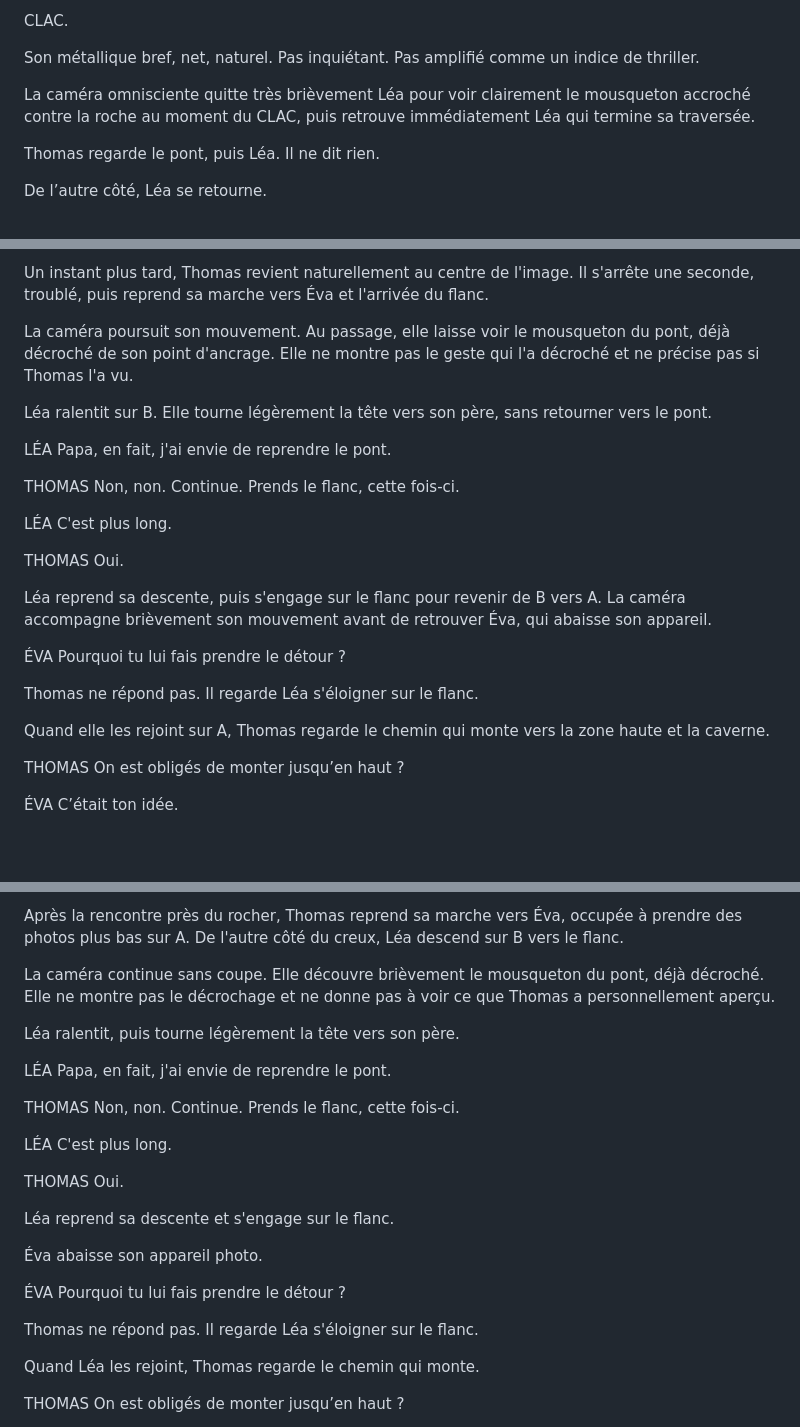
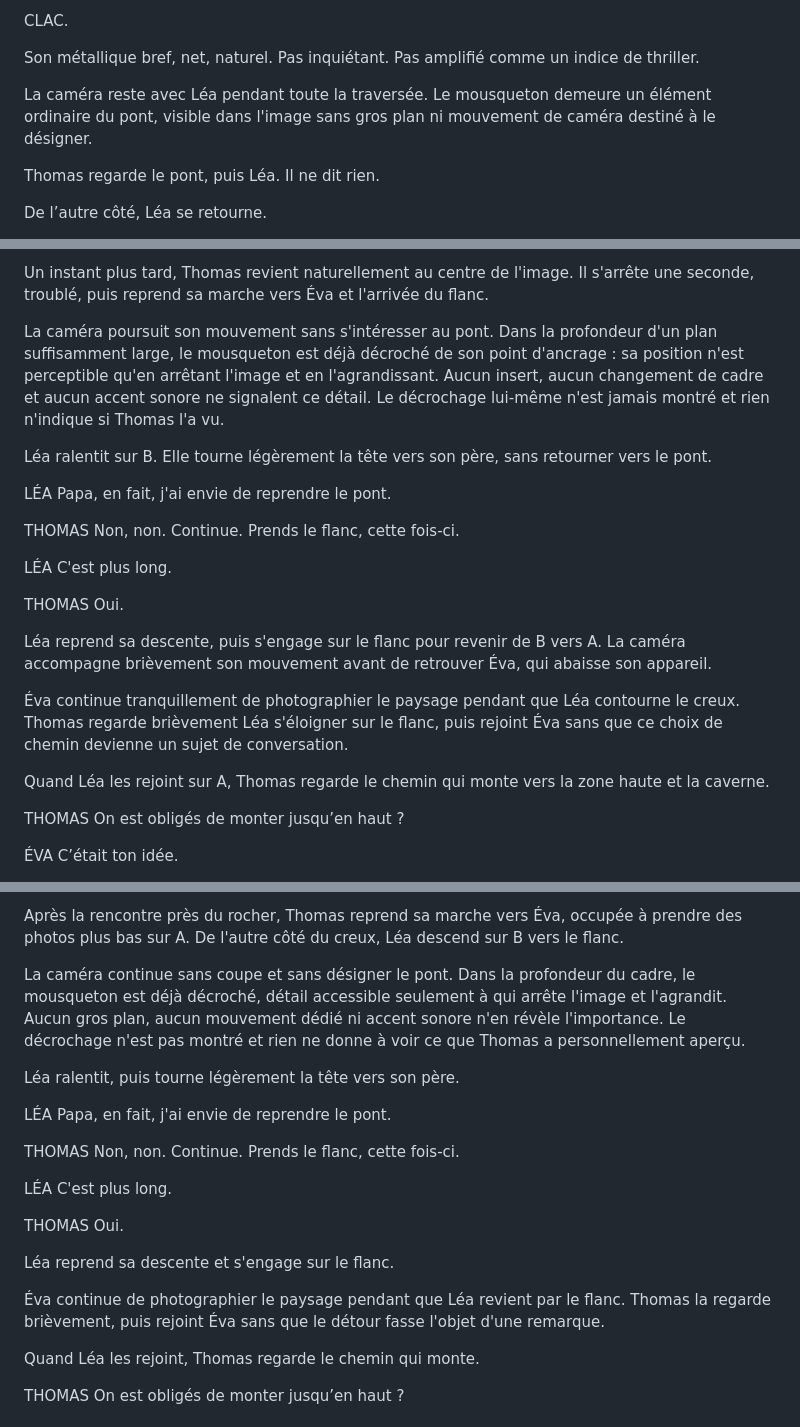
Before and after one commit to rafa-create/Polop, a Markdown page: Script_POLOP.md, 3 parts joined by grey strips. GitHub-like rendering; blank space fills up the shorter version.

Commit message:
Affiner la discrétion du début, du mousqueton et la fuite réflexe de Thomas inversé

```diff
--- a/Script_POLOP.md
+++ b/Script_POLOP.md
@@ -79,7 +79,7 @@ CLAC.
 
 Son métallique bref, net, naturel. Pas inquiétant. Pas amplifié comme un indice de thriller.
 
-La caméra omnisciente quitte très brièvement Léa pour voir clairement le mousqueton accroché contre la roche au moment du CLAC, puis retrouve immédiatement Léa qui termine sa traversée.
+La caméra reste avec Léa pendant toute la traversée. Le mousqueton demeure un élément ordinaire du pont, visible dans l'image sans gros plan ni mouvement de caméra destiné à le désigner.
 
 Thomas regarde le pont, puis Léa. Il ne dit rien.
 
@@ -109,7 +109,7 @@ Un bruit bref se perd parmi les voix et les pas, sans que la caméra cherche aus
 
 Un instant plus tard, Thomas revient naturellement au centre de l'image. Il s'arrête une seconde, troublé, puis reprend sa marche vers Éva et l'arrivée du flanc.
 
-La caméra poursuit son mouvement. Au passage, elle laisse voir le mousqueton du pont, déjà décroché de son point d'ancrage. Elle ne montre pas le geste qui l'a décroché et ne précise pas si Thomas l'a vu.
+La caméra poursuit son mouvement sans s'intéresser au pont. Dans la profondeur d'un plan suffisamment large, le mousqueton est déjà décroché de son point d'ancrage : sa position n'est perceptible qu'en arrêtant l'image et en l'agrandissant. Aucun insert, aucun changement de cadre et aucun accent sonore ne signalent ce détail. Le décrochage lui-même n'est jamais montré et rien n'indique si Thomas l'a vu.
 
 Léa ralentit sur B. Elle tourne légèrement la tête vers son père, sans retourner vers le pont.
 
@@ -127,12 +127,9 @@ Oui.
 
 Léa reprend sa descente, puis s'engage sur le flanc pour revenir de B vers A. La caméra accompagne brièvement son mouvement avant de retrouver Éva, qui abaisse son appareil.
 
-ÉVA
-Pourquoi tu lui fais prendre le détour ?
+Éva continue tranquillement de photographier le paysage pendant que Léa contourne le creux. Thomas regarde brièvement Léa s'éloigner sur le flanc, puis rejoint Éva sans que ce choix de chemin devienne un sujet de conversation.
 
-Thomas ne répond pas. Il regarde Léa s'éloigner sur le flanc.
-
-Quand elle les rejoint sur A, Thomas regarde le chemin qui monte vers la zone haute et la caverne.
+Quand Léa les rejoint sur A, Thomas regarde le chemin qui monte vers la zone haute et la caverne.
 
 THOMAS
 On est obligés de monter jusqu’en haut ?
@@ -759,7 +756,7 @@ Le même moment et les mêmes mouvements que dans A2, revus sans changer l'heure
 
 Après la rencontre près du rocher, Thomas reprend sa marche vers Éva, occupée à prendre des photos plus bas sur A. De l'autre côté du creux, Léa descend sur B vers le flanc.
 
-La caméra continue sans coupe. Elle découvre brièvement le mousqueton du pont, déjà décroché. Elle ne montre pas le décrochage et ne donne pas à voir ce que Thomas a personnellement aperçu.
+La caméra continue sans coupe et sans désigner le pont. Dans la profondeur du cadre, le mousqueton est déjà décroché, détail accessible seulement à qui arrête l'image et l'agrandit. Aucun gros plan, aucun mouvement dédié ni accent sonore n'en révèle l'importance. Le décrochage n'est pas montré et rien ne donne à voir ce que Thomas a personnellement aperçu.
 
 Léa ralentit, puis tourne légèrement la tête vers son père.
 
@@ -777,12 +774,7 @@ Oui.
 
 Léa reprend sa descente et s'engage sur le flanc.
 
-Éva abaisse son appareil photo.
-
-ÉVA
-Pourquoi tu lui fais prendre le détour ?
-
-Thomas ne répond pas. Il regarde Léa s'éloigner sur le flanc.
+Éva continue de photographier le paysage pendant que Léa revient par le flanc. Thomas la regarde brièvement, puis rejoint Éva sans que le détour fasse l'objet d'une remarque.
 
 Quand Léa les rejoint, Thomas regarde le chemin qui monte.
 
```
Also changed, not shown: other parts of Script_POLOP.md (+2 -2 lines).
